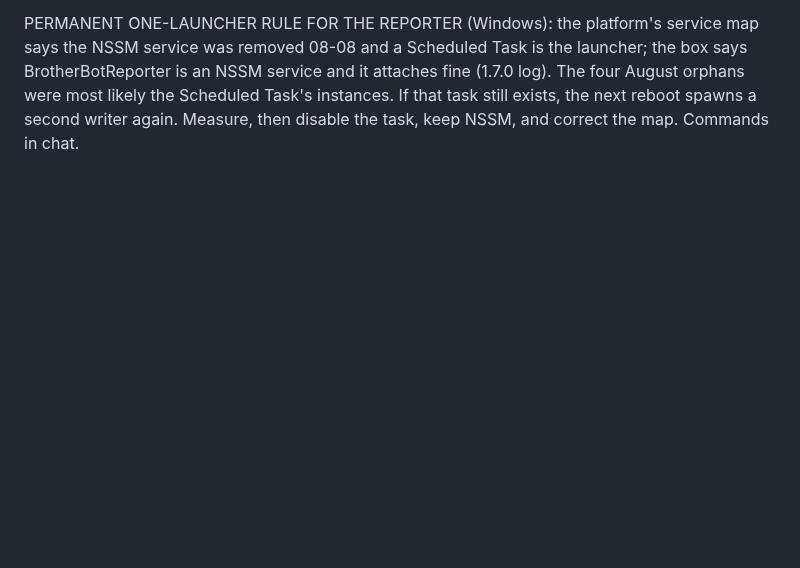
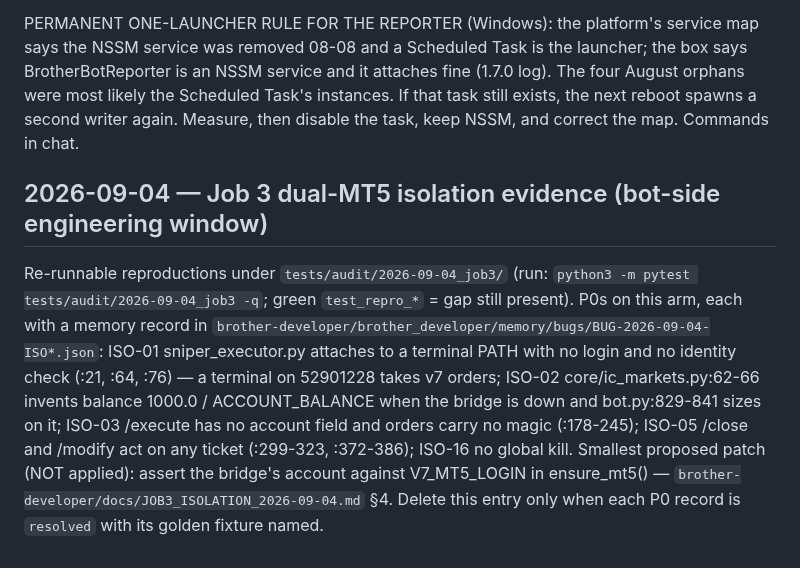
Before and after one commit to sabuj14eu/brother_sniper_v7, a Markdown page: docs/OPEN_ITEMS.md, the part around the change. GitHub-like rendering; blank space fills up the shorter version.

Commit message:
docs: OPEN_ITEMS — Job 3 isolation evidence pointer (v7 arm P0s, proposed identity patch)
Co-Authored-By: Claude Fable 5.1 <noreply@anthropic.com>
Claude-Session: https://claude.ai/code/session_014XL5uSVKHUSgpGaS4LoXNT

```diff
--- a/docs/OPEN_ITEMS.md
+++ b/docs/OPEN_ITEMS.md
@@ -246,3 +246,19 @@ attaches fine (1.7.0 log). The four August orphans were most likely the
 Scheduled Task's instances. If that task still exists, the next reboot
 spawns a second writer again. Measure, then disable the task, keep NSSM,
 and correct the map. Commands in chat.
+
+## 2026-09-04 — Job 3 dual-MT5 isolation evidence (bot-side engineering window)
+Re-runnable reproductions under `tests/audit/2026-09-04_job3/` (run:
+`python3 -m pytest tests/audit/2026-09-04_job3 -q`; green `test_repro_*` =
+gap still present). P0s on this arm, each with a memory record in
+`brother-developer/brother_developer/memory/bugs/BUG-2026-09-04-ISO*.json`:
+ISO-01 sniper_executor.py attaches to a terminal PATH with no login and no
+identity check (:21, :64, :76) — a terminal on 52901228 takes v7 orders;
+ISO-02 core/ic_markets.py:62-66 invents balance 1000.0 / ACCOUNT_BALANCE
+when the bridge is down and bot.py:829-841 sizes on it; ISO-03 /execute
+has no account field and orders carry no magic (:178-245); ISO-05 /close
+and /modify act on any ticket (:299-323, :372-386); ISO-16 no global kill.
+Smallest proposed patch (NOT applied): assert the bridge's account against
+V7_MT5_LOGIN in ensure_mt5() — `brother-developer/docs/JOB3_ISOLATION_2026-09-04.md`
+§4. Delete this entry only when each P0 record is `resolved` with its
+golden fixture named.
```
